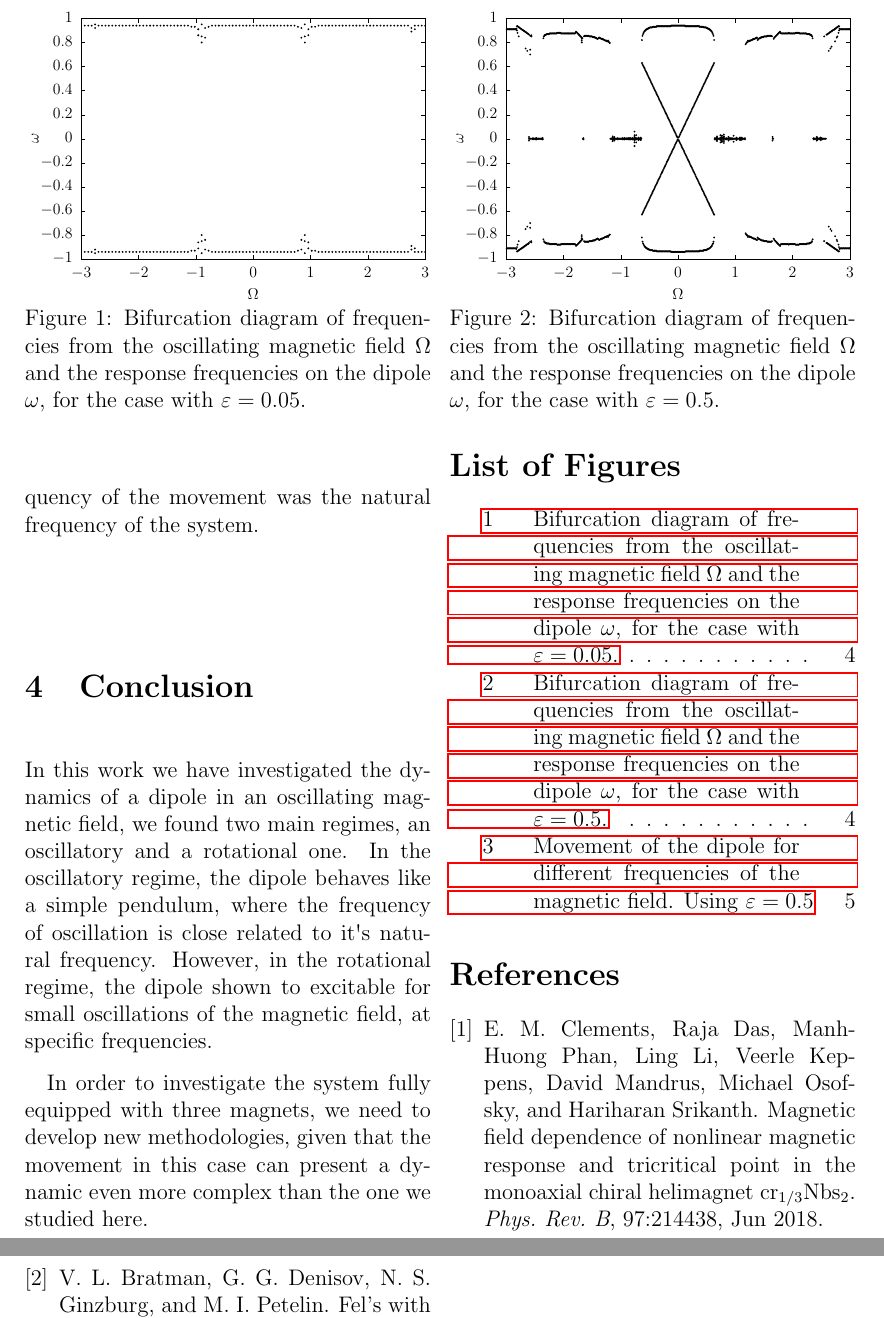
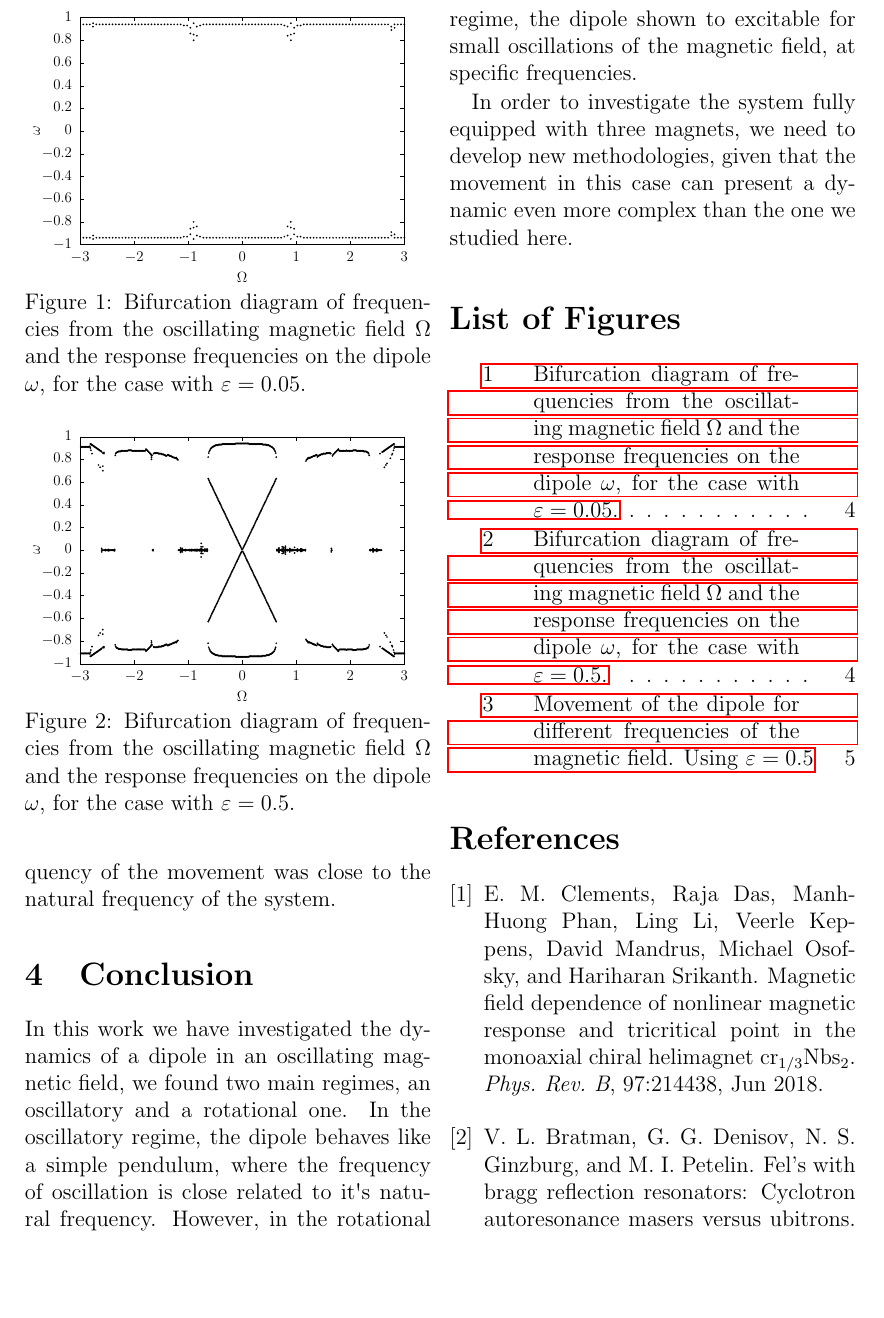
Before and after one commit to CallebeRReis/Three_Dipole_Problem, a LaTeX document (threeDipole.tex, which reads Results/FirstResults.tex): two parts of pages 4 and 6 of 6 before the commit and part of page 4 of 6 after it, the two joined at a grey line, cut so that both start at the same text, the shorter picture padded with empty space. Compiled offline with pdfLaTeX.

Commit message:
formatting

```diff
--- a/Results/FirstResults.tex
+++ b/Results/FirstResults.tex
@@ -13,18 +13,18 @@ In the former case, $\varepsilon = 0.05$, we verify that the dipole\textquotesin
 
 However, for the latter case, $\varepsilon = 0.5$, the dipole\textquotesingle s movement was much more complex. For some subintervals in the frequency range in $[-3,3]$, the movement was not periodic, figure \ref{fig:omega075}, and maybe not even limited.
 
-In the cases where the movement was oscillatory, the oscillation frequency was not comparable to the frequency of the magnetic field, and for the most time, the frequency of the movement was the natural frequency of the system.
+In the cases where the movement was oscillatory, the oscillation frequency was not comparable to the frequency of the magnetic field, and for the most time, the frequency of the movement was close to the natural frequency of the system.
 
 \begin{figure}
     \centering
-    \scalebox{0.7}{\input{images/FrequencyBifurcation005.tex}}
+    \scalebox{0.66}{\input{images/FrequencyBifurcation005.tex}}
     \caption{Bifurcation diagram of frequencies from the oscillating magnetic field $\Omega$ and the response frequencies on the dipole $\omega$, for the case with $\varepsilon = 0.05$.}
     \label{fig:bif005}
 \end{figure}
 
 \begin{figure}
     \centering
-    \scalebox{0.7}{\input{images/FrequencyBifurcation.tex}}
+    \scalebox{0.66}{\input{images/FrequencyBifurcation.tex}}
     \caption{Bifurcation diagram of frequencies from the oscillating magnetic field $\Omega$ and the response frequencies on the dipole $\omega$, for the case with $\varepsilon = 0.5$.}
     \label{fig:bif05}
 \end{figure}
```
Also changed, not shown: threeDipole.pdf.
